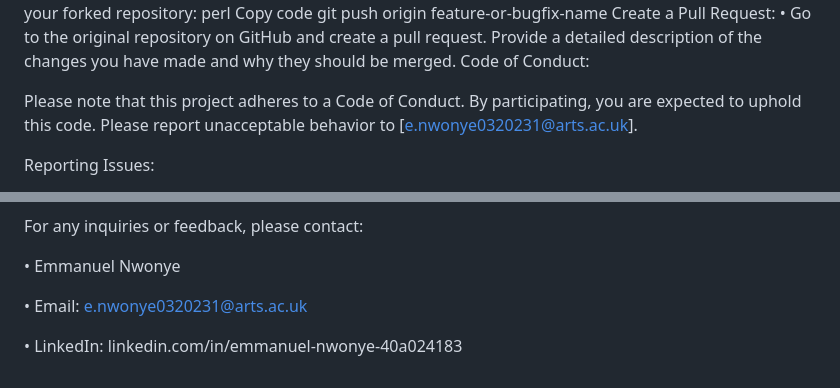
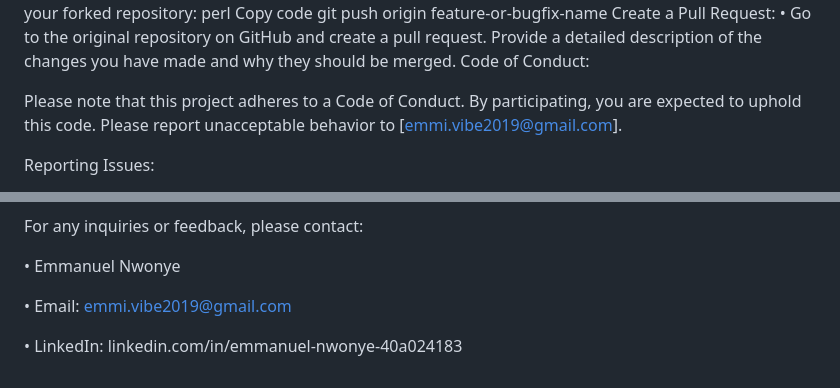
Before and after one commit to emmivibe/Air-Quality-Monitoring-CCI, a Markdown page: README.md, 2 parts joined by grey strips. Rendered like a GitHub page.

```diff
--- a/README.md
+++ b/README.md
@@ -51,7 +51,7 @@ Push Changes: • Push your changes to your forked repository: perl Copy code gi
 Create a Pull Request: • Go to the original repository on GitHub and create a pull request. Provide a detailed description of the changes you have made and why they should be merged.
 Code of Conduct:
 
-Please note that this project adheres to a Code of Conduct. By participating, you are expected to uphold this code. Please report unacceptable behavior to [e.nwonye0320231@arts.ac.uk].
+Please note that this project adheres to a Code of Conduct. By participating, you are expected to uphold this code. Please report unacceptable behavior to [emmi.vibe2019@gmail.com].
 
 Reporting Issues:
 
@@ -81,6 +81,6 @@ For any inquiries or feedback, please contact:
 
 • Emmanuel Nwonye
 
-• Email: e.nwonye0320231@arts.ac.uk
+• Email: emmi.vibe2019@gmail.com
 
 • LinkedIn: linkedin.com/in/emmanuel-nwonye-40a024183
```
